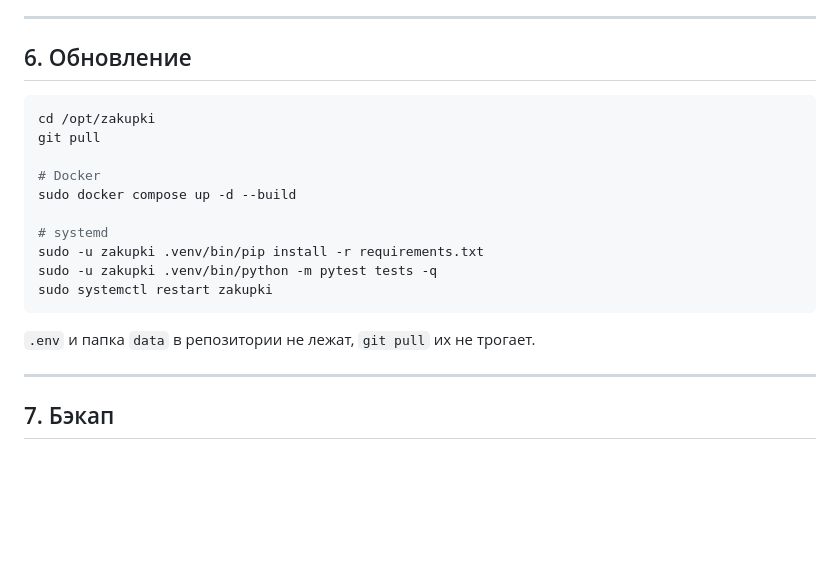
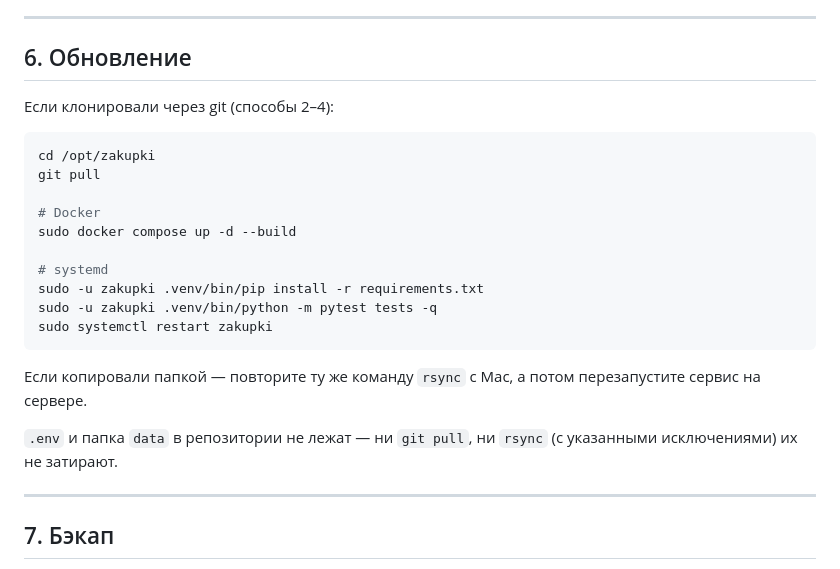
Before and after one commit to Ksanexjava/zakupki-max-bot, a Markdown page: DEPLOY.md, the part around one of its changes. GitHub-like rendering; blank space fills up the shorter version.

````diff
--- a/DEPLOY.md
+++ b/DEPLOY.md
@@ -187,6 +252,8 @@ sudo ufw enable
 
 ## 6. Обновление
 
+Если клонировали через git (способы 2–4):
+
 ```bash
 cd /opt/zakupki
 git pull
@@ -200,7 +267,11 @@ sudo -u zakupki .venv/bin/python -m pytest tests -q
 sudo systemctl restart zakupki
 ```
 
-`.env` и папка `data` в репозитории не лежат, `git pull` их не трогает.
+Если копировали папкой — повторите ту же команду `rsync` с Mac, а потом
+перезапустите сервис на сервере.
+
+`.env` и папка `data` в репозитории не лежат — ни `git pull`, ни `rsync`
+(с указанными исключениями) их не затирают.
 
 ---
 
````
Also changed, not shown: other parts of DEPLOY.md (+66 -1 lines).
